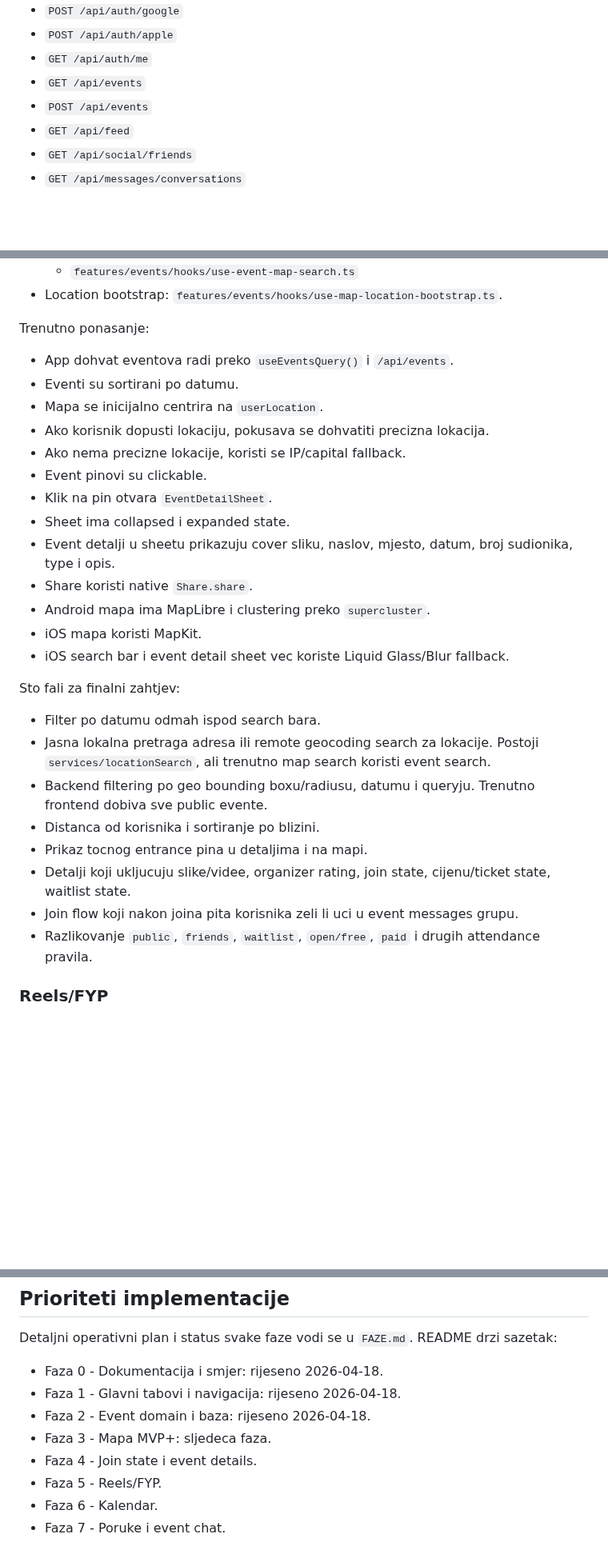
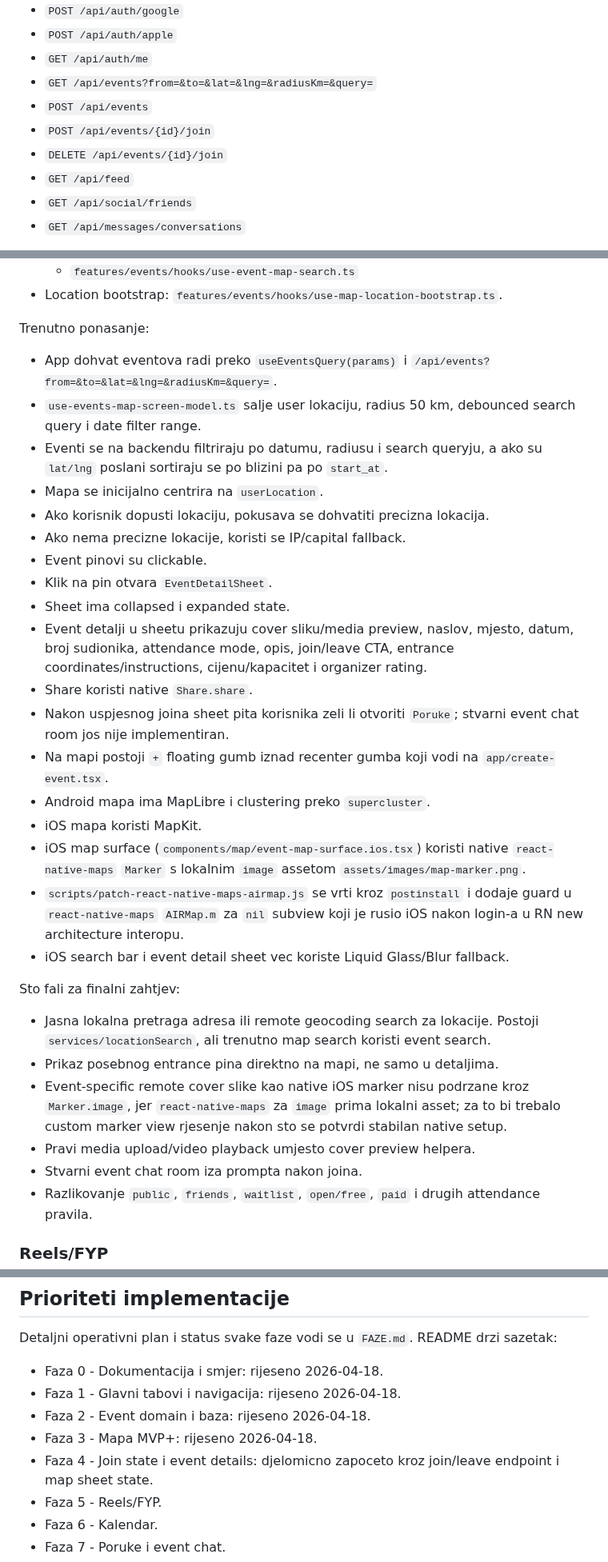
Before and after one commit to kronos-mc2/Gdje-I-Kada-Native, a Markdown page: README.md, 3 parts joined by grey strips. Shown at 80% size. Rendered like a GitHub page; blank space fills up the shorter version.

```diff
--- a/README.md
+++ b/README.md
@@ -78,8 +84,10 @@ Backend trenutno ima:
 - `POST /api/auth/google`
 - `POST /api/auth/apple`
 - `GET /api/auth/me`
-- `GET /api/events`
+- `GET /api/events?from=&to=&lat=&lng=&radiusKm=&query=`
 - `POST /api/events`
+- `POST /api/events/{id}/join`
+- `DELETE /api/events/{id}/join`
 - `GET /api/feed`
 - `GET /api/social/friends`
 - `GET /api/messages/conversations`
@@ -210,29 +218,32 @@ Postoji:
 
 Trenutno ponasanje:
 
-- App dohvat eventova radi preko `useEventsQuery()` i `/api/events`.
-- Eventi su sortirani po datumu.
+- App dohvat eventova radi preko `useEventsQuery(params)` i `/api/events?from=&to=&lat=&lng=&radiusKm=&query=`.
+- `use-events-map-screen-model.ts` salje user lokaciju, radius 50 km, debounced search query i date filter range.
+- Eventi se na backendu filtriraju po datumu, radiusu i search queryju, a ako su `lat/lng` poslani sortiraju se po blizini pa po `start_at`.
 - Mapa se inicijalno centrira na `userLocation`.
 - Ako korisnik dopusti lokaciju, pokusava se dohvatiti precizna lokacija.
 - Ako nema precizne lokacije, koristi se IP/capital fallback.
 - Event pinovi su clickable.
 - Klik na pin otvara `EventDetailSheet`.
 - Sheet ima collapsed i expanded state.
-- Event detalji u sheetu prikazuju cover sliku, naslov, mjesto, datum, broj sudionika, type i opis.
+- Event detalji u sheetu prikazuju cover sliku/media preview, naslov, mjesto, datum, broj sudionika, attendance mode, opis, join/leave CTA, entrance coordinates/instructions, cijenu/kapacitet i organizer rating.
 - Share koristi native `Share.share`.
+- Nakon uspjesnog joina sheet pita korisnika zeli li otvoriti `Poruke`; stvarni event chat room jos nije implementiran.
+- Na mapi postoji `+` floating gumb iznad recenter gumba koji vodi na `app/create-event.tsx`.
 - Android mapa ima MapLibre i clustering preko `supercluster`.
 - iOS mapa koristi MapKit.
+- iOS map surface (`components/map/event-map-surface.ios.tsx`) koristi native `react-native-maps` `Marker` s lokalnim `image` assetom `assets/images/map-marker.png`.
+- `scripts/patch-react-native-maps-airmap.js` se vrti kroz `postinstall` i dodaje guard u `react-native-maps` `AIRMap.m` za `nil` subview koji je rusio iOS nakon login-a u RN new architecture interopu.
 - iOS search bar i event detail sheet vec koriste Liquid Glass/Blur fallback.
 
 Sto fali za finalni zahtjev:
 
-- Filter po datumu odmah ispod search bara.
 - Jasna lokalna pretraga adresa ili remote geocoding search za lokacije. Postoji `services/locationSearch`, ali trenutno map search koristi event search.
-- Backend filtering po geo bounding boxu/radiusu, datumu i queryju. Trenutno frontend dobiva sve public evente.
-- Distanca od korisnika i sortiranje po blizini.
-- Prikaz tocnog entrance pina u detaljima i na mapi.
-- Detalji koji ukljucuju slike/videe, organizer rating, join state, cijenu/ticket state, waitlist state.
-- Join flow koji nakon joina pita korisnika zeli li uci u event messages grupu.
+- Prikaz posebnog entrance pina direktno na mapi, ne samo u detaljima.
+- Event-specific remote cover slike kao native iOS marker nisu podrzane kroz `Marker.image`, jer `react-native-maps` za `image` prima lokalni asset; za to bi trebalo custom marker view rjesenje nakon sto se potvrdi stabilan native setup.
+- Pravi media upload/video playback umjesto cover preview helpera.
+- Stvarni event chat room iza prompta nakon joina.
 - Razlikovanje `public`, `friends`, `waitlist`, `open/free`, `paid` i drugih attendance pravila.
 
 ### Reels/FYP
@@ -566,8 +584,8 @@ Detaljni operativni plan i status svake faze vodi se u `FAZE.md`. README drzi sa
 - Faza 0 - Dokumentacija i smjer: rijeseno 2026-04-18.
 - Faza 1 - Glavni tabovi i navigacija: rijeseno 2026-04-18.
 - Faza 2 - Event domain i baza: rijeseno 2026-04-18.
-- Faza 3 - Mapa MVP+: sljedeca faza.
-- Faza 4 - Join state i event details.
+- Faza 3 - Mapa MVP+: rijeseno 2026-04-18.
+- Faza 4 - Join state i event details: djelomicno zapoceto kroz join/leave endpoint i map sheet state.
 - Faza 5 - Reels/FYP.
 - Faza 6 - Kalendar.
 - Faza 7 - Poruke i event chat.
```
Also changed, not shown: other parts of README.md (+27 -10 lines), FAZE.md (+24 -17 lines), assets/images/map-marker.png (added), img.png (added), img_1.png (added), 12 other files.
